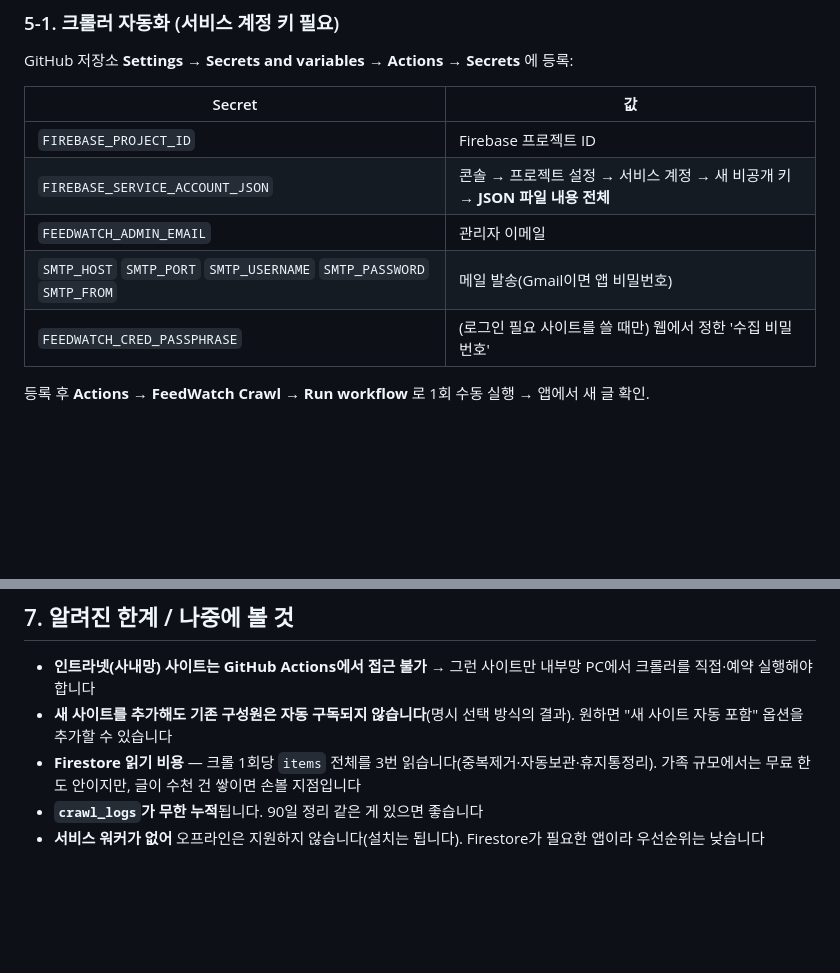
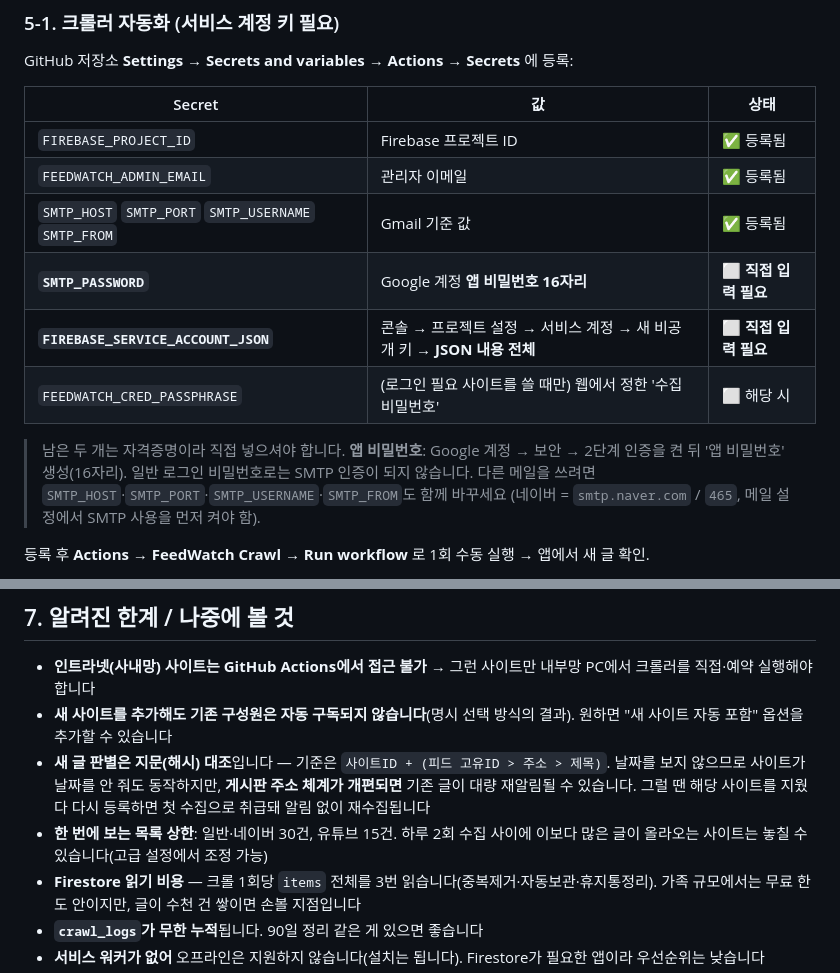
Before and after one commit to kimwj-94/feedwatch, a Markdown page: docs/PROJECT_STATUS.md, 2 parts joined by grey strips. GitHub-like rendering; blank space fills up the shorter version.

Commit message:
docs: Secret 등록 현황과 새 글 판별 방식 설명 반영
Co-Authored-By: Claude Opus 4.8 <noreply@anthropic.com>

```diff
--- a/docs/PROJECT_STATUS.md
+++ b/docs/PROJECT_STATUS.md
@@ -99,13 +99,20 @@ SMTP 실패 시 사유 노출.
 
 GitHub 저장소 **Settings → Secrets and variables → Actions → Secrets** 에 등록:
 
-| Secret | 값 |
-|---|---|
-| `FIREBASE_PROJECT_ID` | Firebase 프로젝트 ID |
-| `FIREBASE_SERVICE_ACCOUNT_JSON` | 콘솔 → 프로젝트 설정 → 서비스 계정 → 새 비공개 키 → **JSON 파일 내용 전체** |
-| `FEEDWATCH_ADMIN_EMAIL` | 관리자 이메일 |
-| `SMTP_HOST` `SMTP_PORT` `SMTP_USERNAME` `SMTP_PASSWORD` `SMTP_FROM` | 메일 발송(Gmail이면 앱 비밀번호) |
-| `FEEDWATCH_CRED_PASSPHRASE` | (로그인 필요 사이트를 쓸 때만) 웹에서 정한 '수집 비밀번호' |
+| Secret | 값 | 상태 |
+|---|---|---|
+| `FIREBASE_PROJECT_ID` | Firebase 프로젝트 ID | ✅ 등록됨 |
+| `FEEDWATCH_ADMIN_EMAIL` | 관리자 이메일 | ✅ 등록됨 |
+| `SMTP_HOST` `SMTP_PORT` `SMTP_USERNAME` `SMTP_FROM` | Gmail 기준 값 | ✅ 등록됨 |
+| **`SMTP_PASSWORD`** | Google 계정 **앱 비밀번호 16자리** | ⬜ **직접 입력 필요** |
+| **`FIREBASE_SERVICE_ACCOUNT_JSON`** | 콘솔 → 프로젝트 설정 → 서비스 계정 → 새 비공개 키 → **JSON 내용 전체** | ⬜ **직접 입력 필요** |
+| `FEEDWATCH_CRED_PASSPHRASE` | (로그인 필요 사이트를 쓸 때만) 웹에서 정한 '수집 비밀번호' | ⬜ 해당 시 |
+
+> 남은 두 개는 자격증명이라 직접 넣으셔야 합니다.
+> **앱 비밀번호**: Google 계정 → 보안 → 2단계 인증을 켠 뒤 '앱 비밀번호' 생성(16자리).
+> 일반 로그인 비밀번호로는 SMTP 인증이 되지 않습니다.
+> 다른 메일을 쓰려면 `SMTP_HOST`·`SMTP_PORT`·`SMTP_USERNAME`·`SMTP_FROM`도 함께 바꾸세요
+> (네이버 = `smtp.naver.com` / `465`, 메일 설정에서 SMTP 사용을 먼저 켜야 함).
 
 등록 후 **Actions → FeedWatch Crawl → Run workflow** 로 1회 수동 실행 → 앱에서 새 글 확인.
 
@@ -159,6 +166,12 @@ pip install -r requirements.txt
   크롤러를 직접·예약 실행해야 합니다
 - **새 사이트를 추가해도 기존 구성원은 자동 구독되지 않습니다**(명시 선택 방식의 결과).
   원하면 "새 사이트 자동 포함" 옵션을 추가할 수 있습니다
+- **새 글 판별은 지문(해시) 대조**입니다 — 기준은 `사이트ID + (피드 고유ID > 주소 > 제목)`.
+  날짜를 보지 않으므로 사이트가 날짜를 안 줘도 동작하지만, **게시판 주소 체계가 개편되면**
+  기존 글이 대량 재알림될 수 있습니다. 그럴 땐 해당 사이트를 지웠다 다시 등록하면
+  첫 수집으로 취급돼 알림 없이 재수집됩니다
+- **한 번에 보는 목록 상한**: 일반·네이버 30건, 유튜브 15건. 하루 2회 수집 사이에
+  이보다 많은 글이 올라오는 사이트는 놓칠 수 있습니다(고급 설정에서 조정 가능)
 - **Firestore 읽기 비용** — 크롤 1회당 `items` 전체를 3번 읽습니다(중복제거·자동보관·휴지통정리).
   가족 규모에서는 무료 한도 안이지만, 글이 수천 건 쌓이면 손볼 지점입니다
 - **`crawl_logs`가 무한 누적**됩니다. 90일 정리 같은 게 있으면 좋습니다
```
